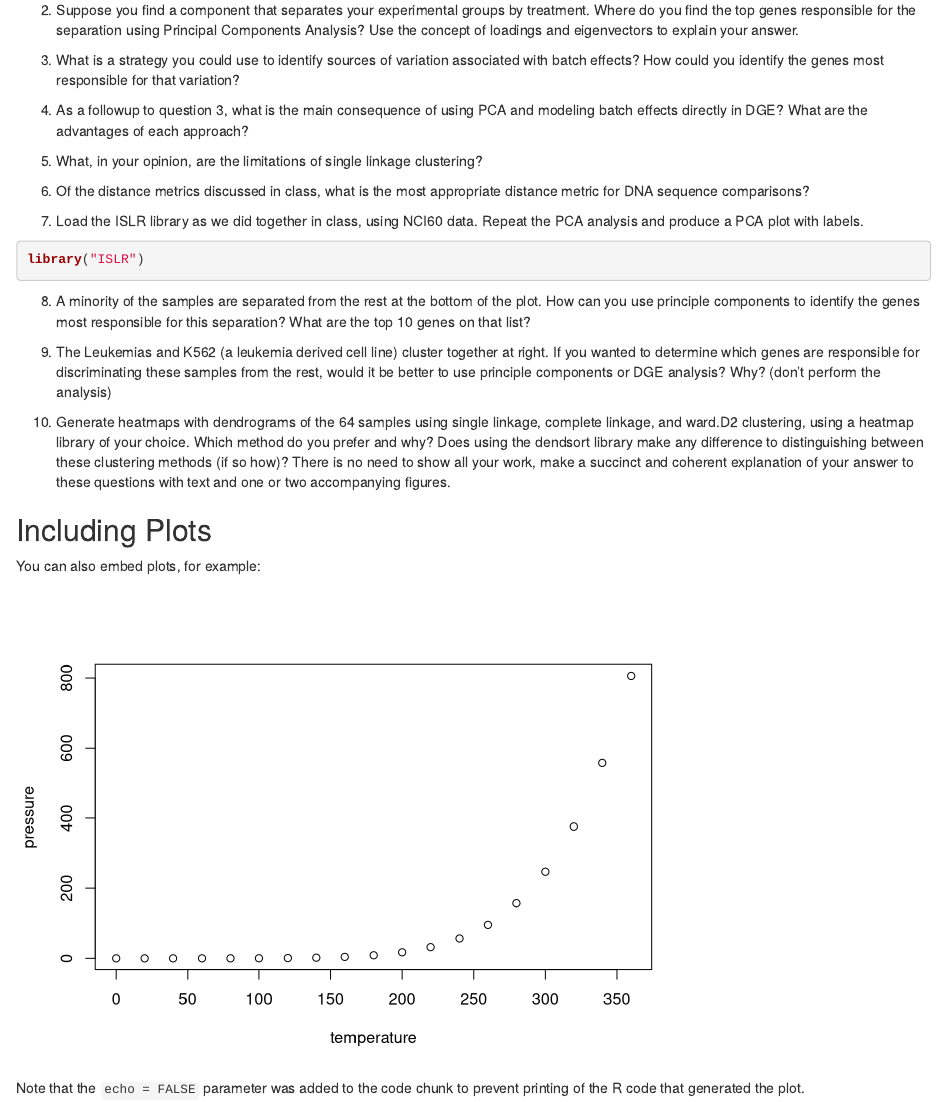
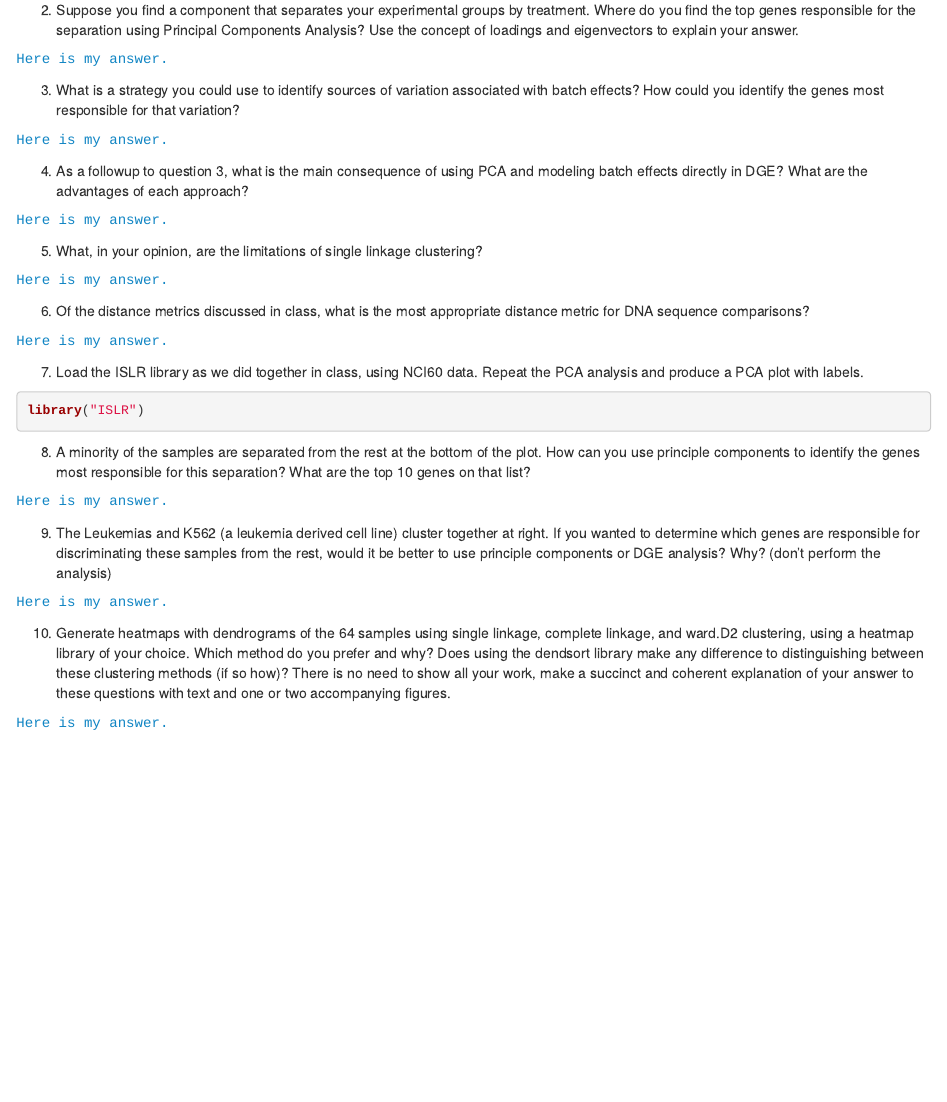
Before and after one commit to ivanvujkc/acg_2023, an R Markdown document (assignments/hw3.Rmd): the page in a window 1100 px wide, from 280 px down. Rendered offline with R 4.5, knitr and Pandoc, with nearby package versions.

Commit message:
edits hw; fixes links to hw; adds 5 minute followup

````diff
--- a/assignments/hw3.Rmd
+++ b/assignments/hw3.Rmd
@@ -19,13 +19,23 @@ knitr::opts_chunk$set(echo = TRUE)
 
 2. Suppose you find a component that separates your experimental groups by treatment. Where do you find the top genes responsible for the separation using Principal Components Analysis? Use the concept of loadings and eigenvectors to explain your answer.
 
+<p style="color:#1085C4;font-family:'Courier New'">Here is my answer.</p>
+
 3. What is a strategy you could use to identify sources of variation associated with batch effects? How could you identify the genes most responsible for that variation?
+
+<p style="color:#1085C4;font-family:'Courier New'">Here is my answer.</p>
 
 4. As a followup to question 3, what is the main consequence of using PCA and modeling batch effects directly in DGE? What are the advantages of each approach?
 
+<p style="color:#1085C4;font-family:'Courier New'">Here is my answer.</p>
+
 5. What, in your opinion, are the limitations of single linkage clustering?
 
+<p style="color:#1085C4;font-family:'Courier New'">Here is my answer.</p>
+
 6. Of the distance metrics discussed in class, what is the most appropriate distance metric for DNA sequence comparisons?
+
+<p style="color:#1085C4;font-family:'Courier New'">Here is my answer.</p>
 
 7. Load the ISLR library as we did together in class, using NCI60 data. Repeat the PCA analysis and produce a PCA plot with labels.
 
@@ -35,16 +45,12 @@ library("ISLR")
 
 8. A minority of the samples are separated from the rest at the bottom of the plot. How can you use principle components to identify the genes most responsible for this separation? What are the top 10 genes on that list?
 
+<p style="color:#1085C4;font-family:'Courier New'">Here is my answer.</p>
+
 9. The Leukemias and K562 (a leukemia derived cell line) cluster together at right. If you wanted to determine which genes are responsible for discriminating these samples from the rest, would it be better to use principle components or DGE analysis? Why? (don't perform the analysis)
+
+<p style="color:#1085C4;font-family:'Courier New'">Here is my answer.</p>
 
 10. Generate heatmaps with dendrograms of the 64 samples using single linkage, complete linkage, and ward.D2 clustering, using a heatmap library of your choice. Which method do you prefer and why? Does using the dendsort library make any difference to distinguishing between these clustering methods (if so how)? There is no need to show all your work, make a succinct and coherent  explanation of your answer to these questions with text and one or two accompanying figures.
 
-## Including Plots
-
-You can also embed plots, for example:
-
-```{r pressure, echo=FALSE}
-plot(pressure)
-```
-
-Note that the `echo = FALSE` parameter was added to the code chunk to prevent printing of the R code that generated the plot.
+<p style="color:#1085C4;font-family:'Courier New'">Here is my answer.</p>
````
Also changed, not shown: README.md.
